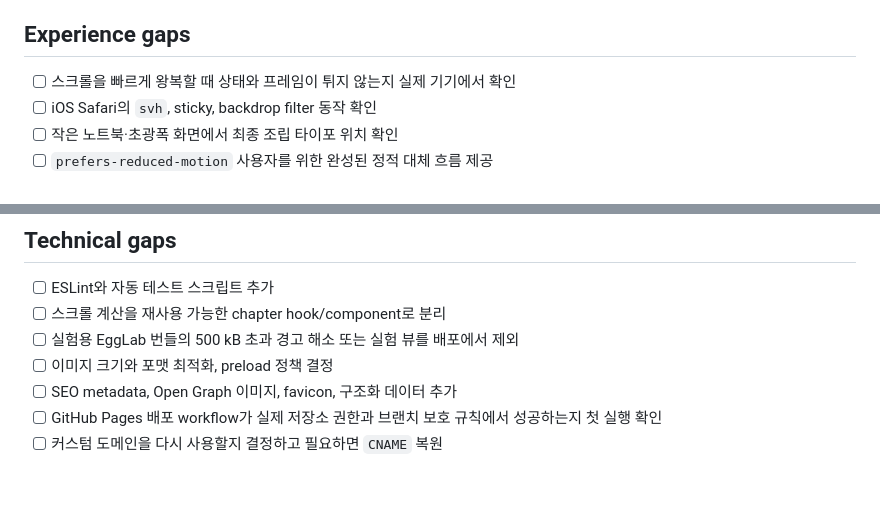
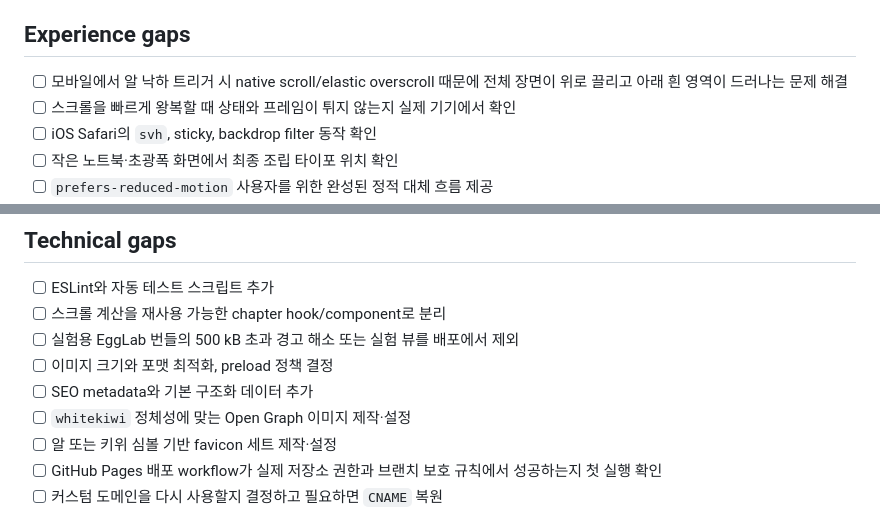
Before and after one commit to WhiteKiwi/WhiteKiwi.github.io, a Markdown page: TODO.md, 2 parts joined by grey strips. GitHub-like rendering; blank space fills up the shorter version.

```diff
--- a/TODO.md
+++ b/TODO.md
@@ -25,6 +25,7 @@
 
 ## Experience gaps
 
+- [ ] 모바일에서 알 낙하 트리거 시 native scroll/elastic overscroll 때문에 전체 장면이 위로 끌리고 아래 흰 영역이 드러나는 문제 해결
 - [ ] 스크롤을 빠르게 왕복할 때 상태와 프레임이 튀지 않는지 실제 기기에서 확인
 - [ ] iOS Safari의 `svh`, sticky, backdrop filter 동작 확인
 - [ ] 작은 노트북·초광폭 화면에서 최종 조립 타이포 위치 확인
@@ -39,7 +40,9 @@
 - [ ] 스크롤 계산을 재사용 가능한 chapter hook/component로 분리
 - [ ] 실험용 EggLab 번들의 500 kB 초과 경고 해소 또는 실험 뷰를 배포에서 제외
 - [ ] 이미지 크기와 포맷 최적화, preload 정책 결정
-- [ ] SEO metadata, Open Graph 이미지, favicon, 구조화 데이터 추가
+- [ ] SEO metadata와 기본 구조화 데이터 추가
+- [ ] `whitekiwi` 정체성에 맞는 Open Graph 이미지 제작·설정
+- [ ] 알 또는 키위 심볼 기반 favicon 세트 제작·설정
 - [ ] GitHub Pages 배포 workflow가 실제 저장소 권한과 브랜치 보호 규칙에서 성공하는지 첫 실행 확인
 - [ ] 커스텀 도메인을 다시 사용할지 결정하고 필요하면 `CNAME` 복원
 
```
Also changed, not shown: CONTEXT.md (+5 -0 lines).
